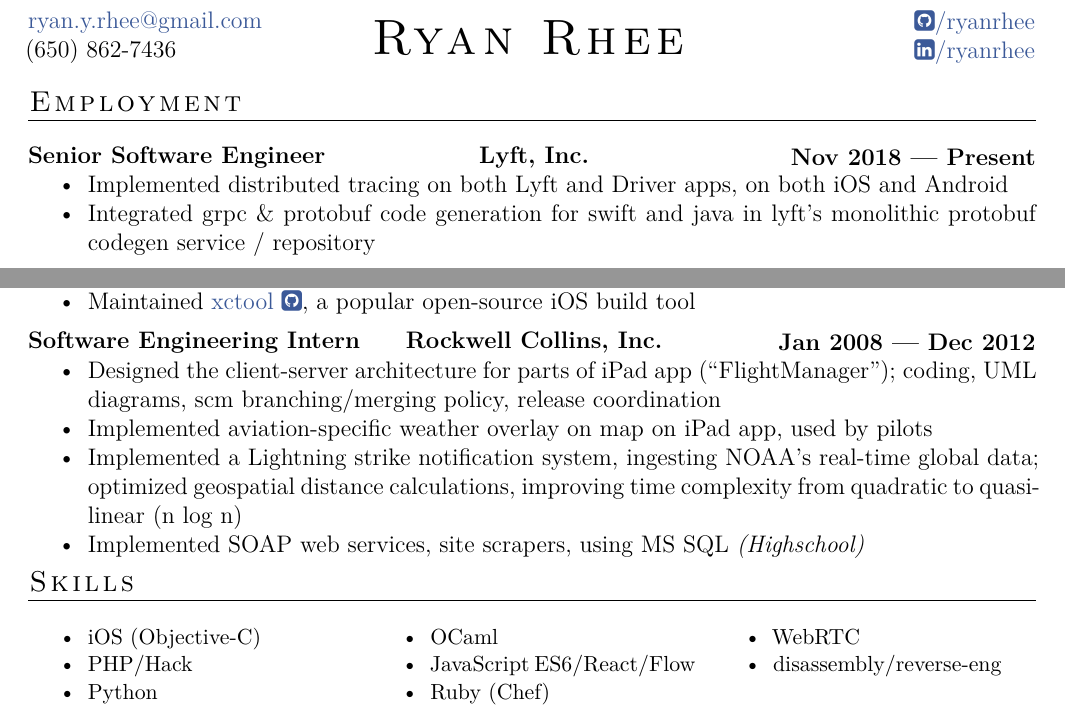
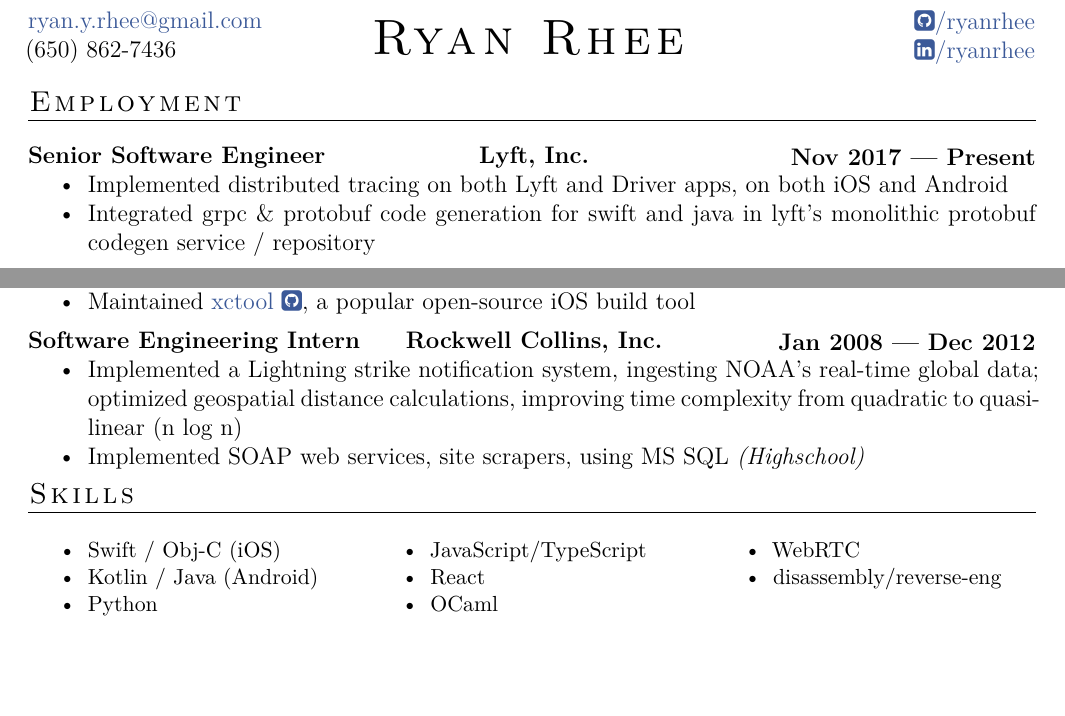
Before and after one commit to ryanrhee/resume, a LaTeX document (tex/main.tex): two parts of page 1 of 2 before the commit and two parts of the page after it, joined at a grey line, cut so that both start at the same text, the shorter picture padded with empty space. Compiled offline with XeLaTeX.

Commit message:
Fit back to 1 page, fix years

```diff
--- a/tex/main.tex
+++ b/tex/main.tex
@@ -132,7 +132,7 @@
 \begin{Role}
 {Senior Software Engineer}
 {Lyft, Inc.}
-{Nov 2018}{Present}
+{Nov 2017}{Present}
   \item Implemented distributed tracing on both Lyft and Driver apps, on both iOS and Android
   \item Integrated grpc \& protobuf code generation for swift and java in lyft's monolithic protobuf codegen service / repository
 \end{Role}
@@ -184,11 +184,6 @@
 {Software Engineering Intern}
 {Rockwell Collins, Inc.}
 {Jan 2008}{Dec 2012}
-  \item Designed the client-server architecture for parts of iPad app
-    ("FlightManager"); coding, UML diagrams, scm branching/merging policy,
-    release coordination
-  \item Implemented aviation-specific weather overlay on map on iPad app, used
-    by pilots
   \item Implemented a Lightning strike notification system, ingesting NOAA's
     real-time global data; optimized geospatial distance calculations,
     improving time complexity from quadratic to quasilinear (n log n)
@@ -203,19 +198,17 @@
 \begin{multicols}{3}
 \small
 \begin{compactitem}
-  \item iOS (Objective-C)
-  \item PHP/Hack
+  \item Swift / Obj-C (iOS)
+  \item Kotlin / Java (Android)
   \item Python
+  \item JavaScript/TypeScript
+  \item React
   \item OCaml
-  \item JavaScript ES6/React/Flow
-  \item Ruby (Chef)
   \item WebRTC
   \item disassembly/reverse-eng
 \end{compactitem}
 \normalsize
 \end{multicols}
-
-\pagebreak
 
 % Education
 
```
Also changed, not shown: tex/main.tex (2 more changed lines).
